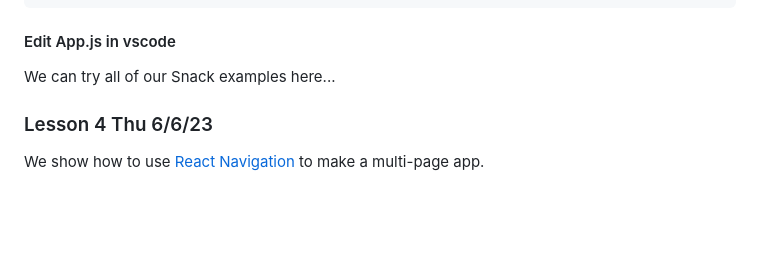
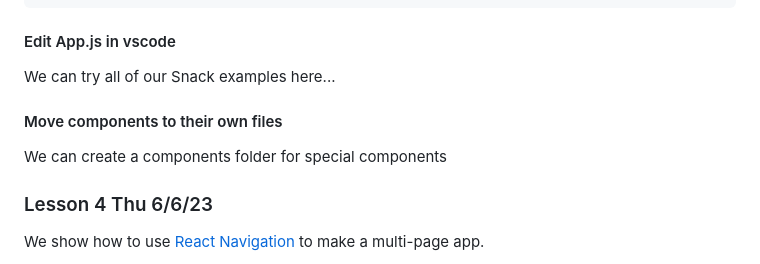
Before and after one commit to tjhickey724/reactnative, a Markdown page: courses/CS153aSum24Brandeis.md, the part around the change. Drawn GitHub-style; blank space fills up the shorter version.

````diff
--- a/courses/CS153aSum24Brandeis.md
+++ b/courses/CS153aSum24Brandeis.md
@@ -53,6 +53,9 @@ Visit npmjs.org and follow the instructions
 ```
 #### Edit App.js in vscode
  We can try all of our Snack examples here...
+
+#### Move components to their own files
+We can create a components folder for special components
 
 
 ### Lesson 4 Thu 6/6/23
````
